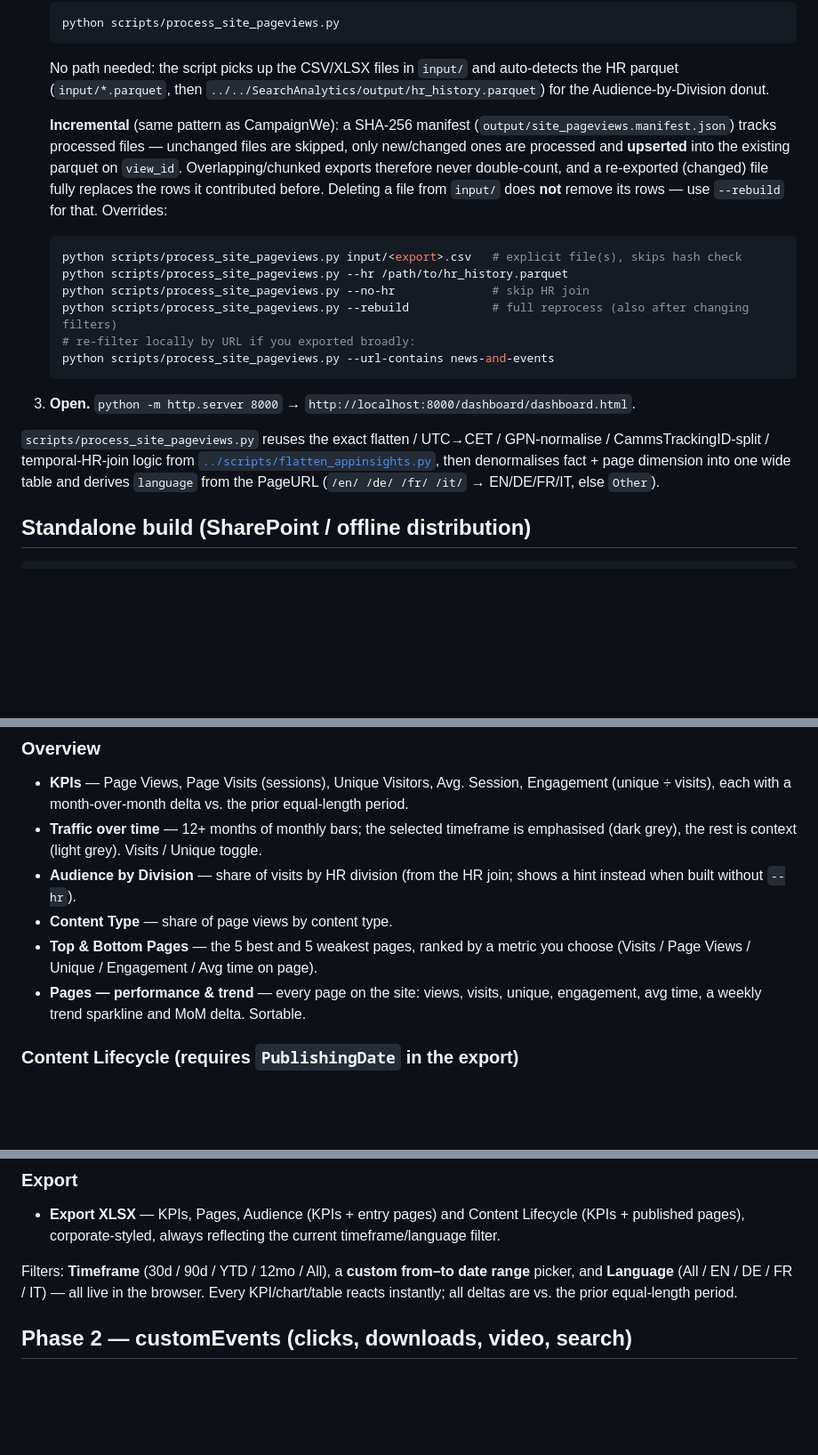
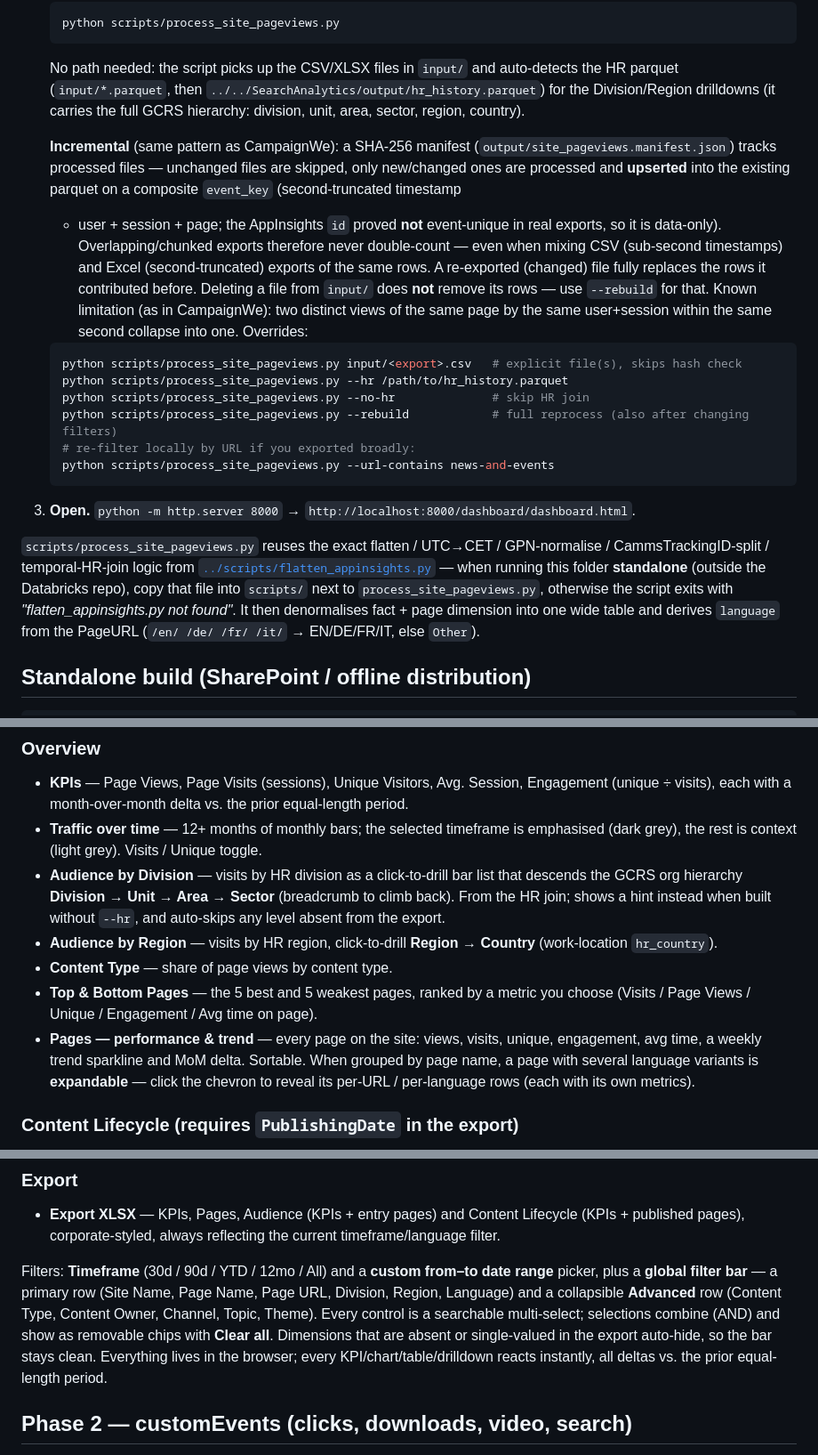
Before and after one commit to dallmi/Databricks, a Markdown page: SiteOwnerDashboard/README.md, 3 parts joined by grey strips. Shown at 89% size. Rendered like a GitHub page; blank space fills up the shorter version.

Commit message:
README: document global filter bar, GCRS/region drilldowns, page-variant expand
Co-Authored-By: Claude Opus 4.8 (1M context) <noreply@anthropic.com>

````diff
--- a/SiteOwnerDashboard/README.md
+++ b/SiteOwnerDashboard/README.md
@@ -44,16 +44,22 @@ over HTTP (any static server works) — or use the standalone build below.
    ```
    No path needed: the script picks up the CSV/XLSX files in `input/` and
    auto-detects the HR parquet (`input/*.parquet`, then
-   `../../SearchAnalytics/output/hr_history.parquet`) for the
-   Audience-by-Division donut.
+   `../../SearchAnalytics/output/hr_history.parquet`) for the Division/Region
+   drilldowns (it carries the full GCRS hierarchy: division, unit, area, sector,
+   region, country).
 
    **Incremental** (same pattern as CampaignWe): a SHA-256 manifest
    (`output/site_pageviews.manifest.json`) tracks processed files — unchanged
    files are skipped, only new/changed ones are processed and **upserted** into
-   the existing parquet on `view_id`. Overlapping/chunked exports therefore
-   never double-count, and a re-exported (changed) file fully replaces the rows
-   it contributed before. Deleting a file from `input/` does **not** remove its
-   rows — use `--rebuild` for that. Overrides:
+   the existing parquet on a composite `event_key` (second-truncated timestamp
+   + user + session + page; the AppInsights `id` proved **not** event-unique in
+   real exports, so it is data-only). Overlapping/chunked exports therefore
+   never double-count — even when mixing CSV (sub-second timestamps) and Excel
+   (second-truncated) exports of the same rows. A re-exported (changed) file
+   fully replaces the rows it contributed before. Deleting a file from `input/`
+   does **not** remove its rows — use `--rebuild` for that. Known limitation
+   (as in CampaignWe): two distinct views of the same page by the same
+   user+session within the same second collapse into one. Overrides:
    ```bash
    python scripts/process_site_pageviews.py input/<export>.csv   # explicit file(s), skips hash check
    python scripts/process_site_pageviews.py --hr /path/to/hr_history.parquet
@@ -66,7 +72,10 @@ over HTTP (any static server works) — or use the standalone build below.
 
 `scripts/process_site_pageviews.py` reuses the exact flatten / UTC→CET /
 GPN-normalise / CammsTrackingID-split / temporal-HR-join logic from
-[`../scripts/flatten_appinsights.py`](../scripts/flatten_appinsights.py), then
+[`../scripts/flatten_appinsights.py`](../scripts/flatten_appinsights.py) —
+when running this folder **standalone** (outside the Databricks repo), copy
+that file into `scripts/` next to `process_site_pageviews.py`, otherwise the
+script exits with *"flatten_appinsights.py not found"*. It then
 denormalises fact + page dimension into one wide table and derives `language`
 from the PageURL (`/en/ /de/ /fr/ /it/` → EN/DE/FR/IT, else `Other`).
 
@@ -94,13 +103,20 @@ To refresh the vendored libraries after a version bump:
   equal-length period.
 - **Traffic over time** — 12+ months of monthly bars; the selected timeframe is
   emphasised (dark grey), the rest is context (light grey). Visits / Unique toggle.
-- **Audience by Division** — share of visits by HR division (from the HR join;
-  shows a hint instead when built without `--hr`).
+- **Audience by Division** — visits by HR division as a click-to-drill bar list
+  that descends the GCRS org hierarchy **Division → Unit → Area → Sector**
+  (breadcrumb to climb back). From the HR join; shows a hint instead when built
+  without `--hr`, and auto-skips any level absent from the export.
+- **Audience by Region** — visits by HR region, click-to-drill **Region →
+  Country** (work-location `hr_country`).
 - **Content Type** — share of page views by content type.
 - **Top & Bottom Pages** — the 5 best and 5 weakest pages, ranked by a metric
   you choose (Visits / Page Views / Unique / Engagement / Avg time on page).
 - **Pages — performance & trend** — every page on the site: views, visits,
   unique, engagement, avg time, a weekly trend sparkline and MoM delta. Sortable.
+  When grouped by page name, a page with several language variants is
+  **expandable** — click the chevron to reveal its per-URL / per-language rows
+  (each with its own metrics).
 
 ### Content Lifecycle (requires `PublishingDate` in the export)
 - **KPIs** — Pages Published in the window, Median 1st-Week Reach (visits in the
@@ -133,9 +149,14 @@ If the export has no `PublishingDate`, the tab shows an explanatory empty state
   Lifecycle (KPIs + published pages), corporate-styled, always reflecting the
   current timeframe/language filter.
 
-Filters: **Timeframe** (30d / 90d / YTD / 12mo / All), a **custom from–to date
-range** picker, and **Language** (All / EN / DE / FR / IT) — all live in the
-browser. Every KPI/chart/table reacts instantly; all deltas are vs. the prior
+Filters: **Timeframe** (30d / 90d / YTD / 12mo / All) and a **custom from–to date
+range** picker, plus a **global filter bar** — a primary row (Site Name, Page
+Name, Page URL, Division, Region, Language) and a collapsible **Advanced** row
+(Content Type, Content Owner, Channel, Topic, Theme). Every control is a
+searchable multi-select; selections combine (AND) and show as removable chips
+with **Clear all**. Dimensions that are absent or single-valued in the export
+auto-hide, so the bar stays clean. Everything lives in the browser; every
+KPI/chart/table/drilldown reacts instantly, all deltas vs. the prior
 equal-length period.
 
 ## Phase 2 — customEvents (clicks, downloads, video, search)
````
